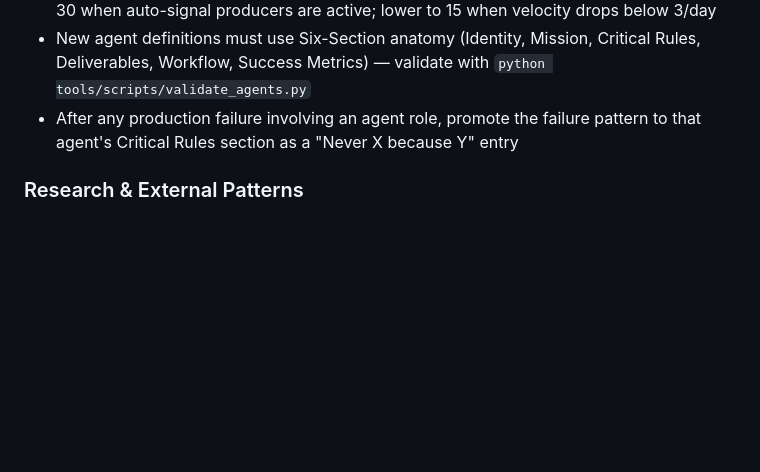
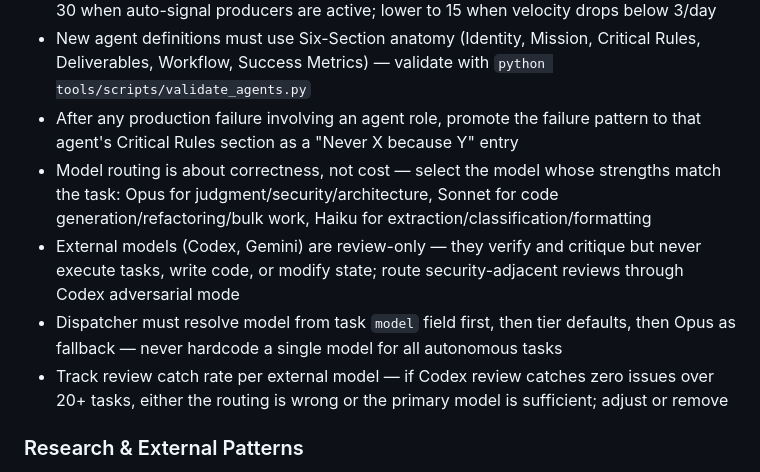
Before and after one commit to Eric-Pacheco95/epdev, a Markdown page: CLAUDE.md, the part around the change. Rendered like a GitHub page; blank space fills up the shorter version.

Commit message:
🔧 chore(steering): add model routing + external review steering rules
Model selection by task strength, external model review-only constraint,
dispatcher resolution order, and review catch rate tracking.

Co-Authored-By: Claude Opus 4.6 <noreply@anthropic.com>

```diff
--- a/CLAUDE.md
+++ b/CLAUDE.md
@@ -123,6 +123,10 @@ Load documentation on-demand, not upfront:
 - Synthesis threshold should scale with signal velocity — raise the hard ceiling from 20 to 30 when auto-signal producers are active; lower to 15 when velocity drops below 3/day
 - New agent definitions must use Six-Section anatomy (Identity, Mission, Critical Rules, Deliverables, Workflow, Success Metrics) — validate with `python tools/scripts/validate_agents.py`
 - After any production failure involving an agent role, promote the failure pattern to that agent's Critical Rules section as a "Never X because Y" entry
+- Model routing is about correctness, not cost — select the model whose strengths match the task: Opus for judgment/security/architecture, Sonnet for code generation/refactoring/bulk work, Haiku for extraction/classification/formatting
+- External models (Codex, Gemini) are review-only — they verify and critique but never execute tasks, write code, or modify state; route security-adjacent reviews through Codex adversarial mode
+- Dispatcher must resolve model from task `model` field first, then tier defaults, then Opus as fallback — never hardcode a single model for all autonomous tasks
+- Track review catch rate per external model — if Codex review catches zero issues over 20+ tasks, either the routing is wrong or the primary model is sufficient; adjust or remove
 
 ### Research & External Patterns
 
```
